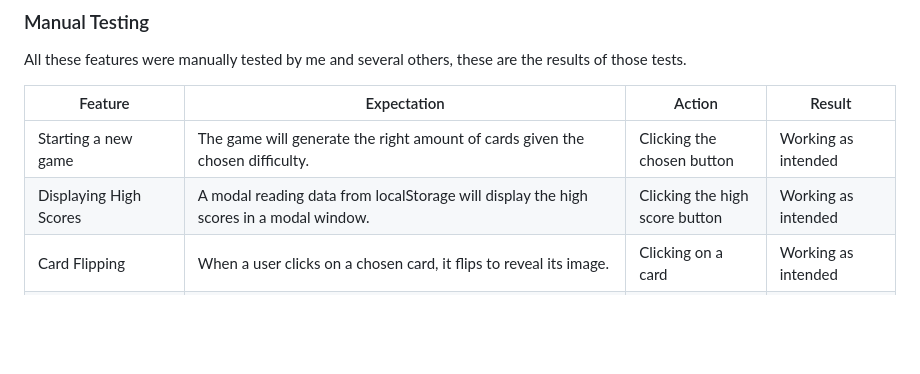
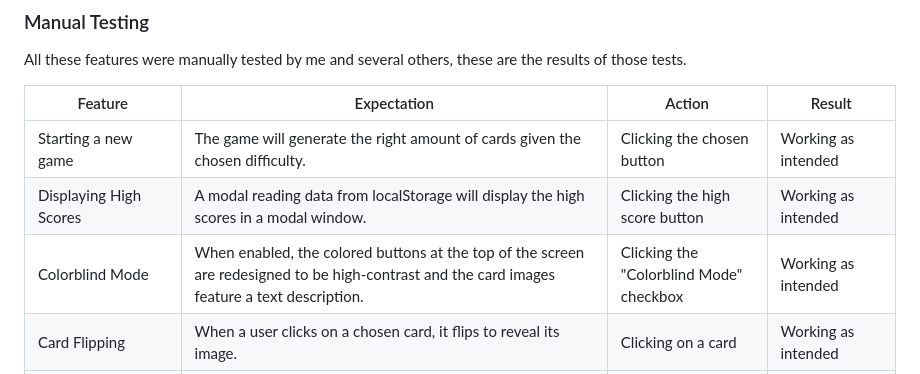
Before and after one commit to Arcandrus/milestone-2, a Markdown page: README.md, the part around the change. Rendered like a GitHub page; blank space fills up the shorter version.

Commit message:
Update testing section.

```diff
--- a/README.md
+++ b/README.md
@@ -98,6 +98,7 @@ All these features were manually tested by me and several others, these are the
 | ---------- | ---------- | ------------ | ----------- |
 |Starting a new game|The game will generate the right amount of cards given the chosen difficulty.|Clicking the chosen button|Working as intended|
 |Displaying High Scores|A modal reading data from localStorage will display the high scores in a modal window.|Clicking the high score button|Working as intended|
+|Colorblind Mode|When enabled, the colored buttons at the top of the screen are redesigned to be high-contrast and the card images feature a text description.|Clicking the "Colorblind Mode" checkbox|Working as intended|
 |Card Flipping|When a user clicks on a chosen card, it flips to reveal its image.|Clicking on a card|Working as intended|
 |Card Matching|When a user clicks on a second chosen card, it flips to reveal its image. The game then tests them against eachother to see if a match has occured.|Clicking on a second card|Working as intended|
 |Card Resetting|When a user clicks on a second chosen card, it flips to reveal its image. If the two chosen cards do not match the game resets them to face-down after a 1sec delay.|Clicking on a second card|Working as intended|
```
